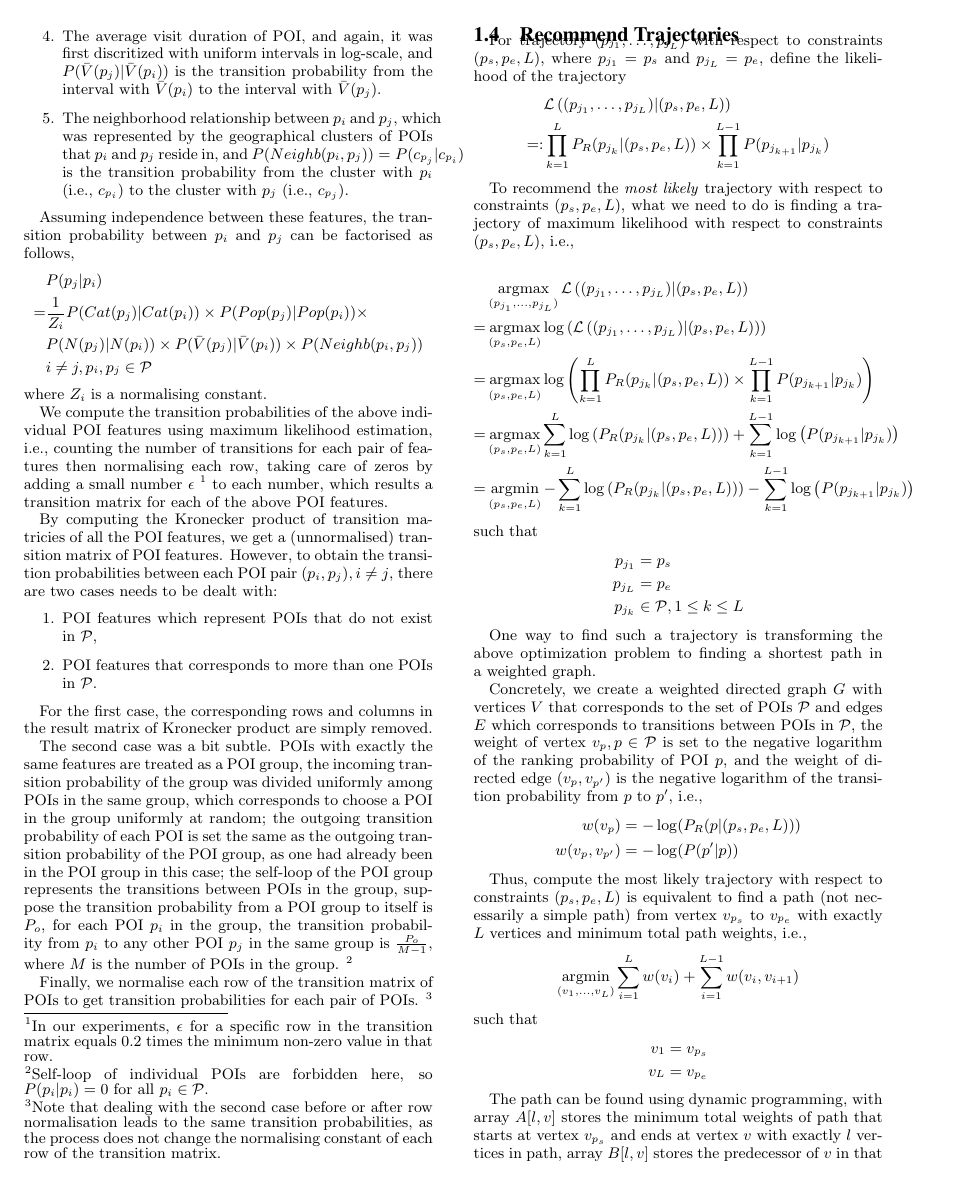
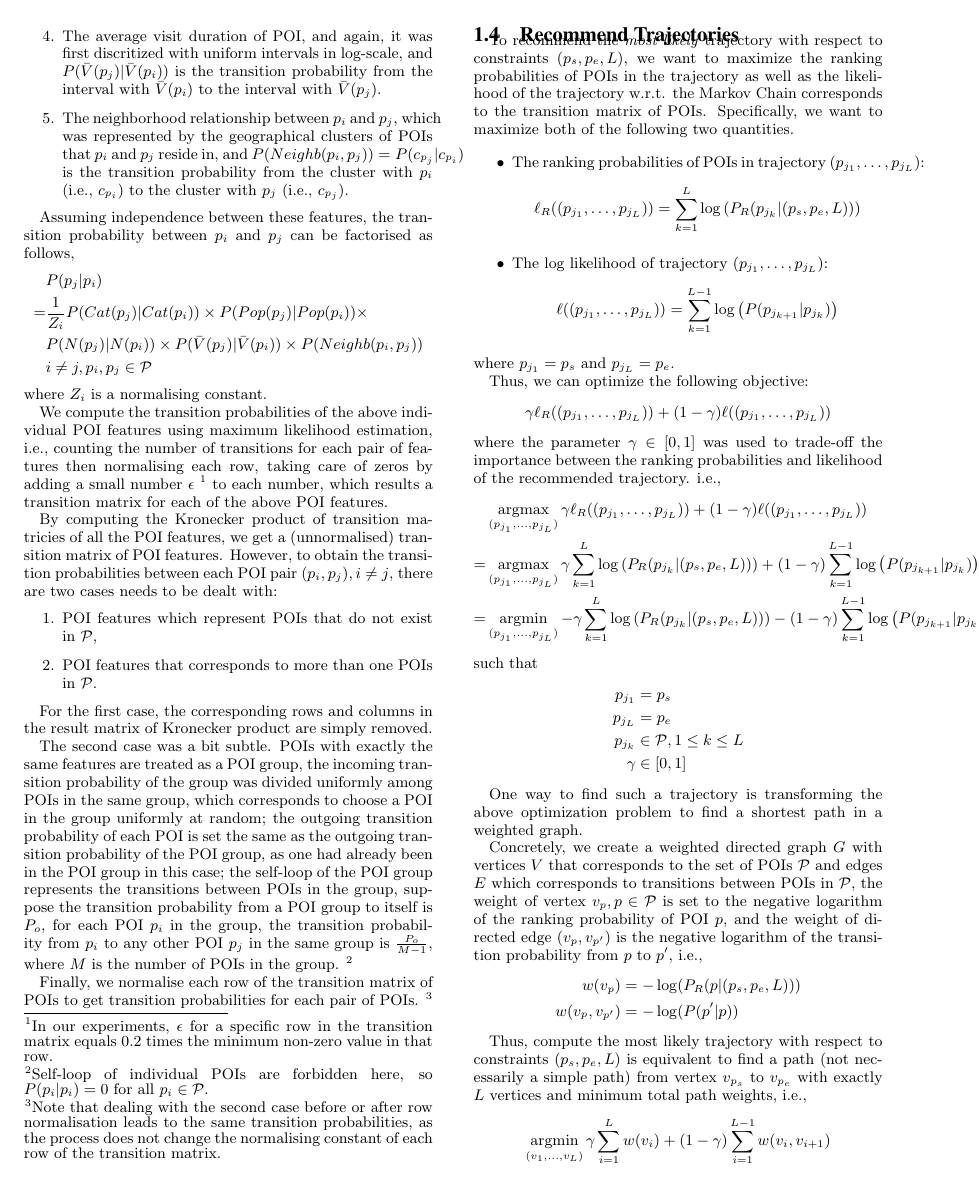
Before and after one commit to chengsoonong/digbeta, a LaTeX paper (tour/recsys16/method.tex): page 2 of 3. Compiled offline with pdfLaTeX.

Commit message:
Try to justify the optimisation objective

```diff
--- a/tour/recsys16/method.tex
+++ b/tour/recsys16/method.tex
@@ -190,44 +190,68 @@ as the process does not change the normalising constant of each row of the trans
 % ranking of POIs focus on modeling the (population) preference of POIs
 % MC focus on modeling the transition patterns between POIs
 % we can capture both aspects by combining them
-% TODO: explain no self-loop in graph G?
 
-For trajectory $(p_{j_1}, \dots, p_{j_L})$ with respect to constraints $(p_s, p_e, L)$,
-where $p_{j_1} = p_s$ and $p_{j_L} = p_e$,
-define the likelihood of the trajectory
-\begin{align*}
-    & \mathcal{L} \left( (p_{j_1}, \dots, p_{j_L}) | (p_s, p_e, L) \right) \\
-  =:& \prod_{k=1}^L P_R(p_{j_k} |(p_s, p_e, L)) \times \prod_{k=1}^{L-1} P(p_{j_{k+1}} | p_{j_k})
-\end{align*}
+To recommend the \textit{most likely} trajectory with respect to constraints $(p_s, p_e, L)$,
+we want to maximize the ranking probabilities of POIs in the trajectory as well as
+the likelihood of the trajectory w.r.t. the Markov Chain corresponds to the transition matrix of POIs.
+Specifically, we want to maximize both of the following two quantities.
+\begin{itemize}
+\item The ranking probabilities of POIs in trajectory $(p_{j_1}, \dots, p_{j_L})$:
+      \begin{displaymath}
+          \ell_R((p_{j_1}, \dots, p_{j_L})) = \sum_{k=1}^L \log \left( P_R(p_{j_k} |(p_s, p_e, L)) \right)
+      \end{displaymath}
+\item The log likelihood of trajectory $(p_{j_1}, \dots, p_{j_L})$:
+      \begin{displaymath}
+          \ell((p_{j_1}, \dots, p_{j_L})) = \sum_{k=1}^{L-1} \log \left( P(p_{j_{k+1}} | p_{j_k}) \right)
+      \end{displaymath}
+\end{itemize}
+where $p_{j_1} = p_s$ and $p_{j_L} = p_e$.
+
+%For trajectory $(p_{j_1}, \dots, p_{j_L})$ with respect to constraints $(p_s, p_e, L)$,
+%where $p_{j_1} = p_s$ and $p_{j_L} = p_e$,
+%define the likelihood of the trajectory
+%\begin{align*}
+%    & \mathcal{L} \left( (p_{j_1}, \dots, p_{j_L}) | (p_s, p_e, L) \right) \\
+%  =:& \prod_{k=1}^L P_R(p_{j_k} |(p_s, p_e, L)) \times \prod_{k=1}^{L-1} P(p_{j_{k+1}} | p_{j_k})
+%\end{align*}
 
 %TODO: remove ranking probs. from definition of trajectory likelihood
 %TODO: formulate the optimisation objective as a weighted sum of ranking and transition
 
-To recommend the \textit{most likely} trajectory with respect to constraints $(p_s, p_e, L)$,
-what we need to do is finding a trajectory of maximum likelihood with respect to constraints $(p_s, p_e, L)$,
+%To recommend the \textit{most likely} trajectory with respect to constraints $(p_s, p_e, L)$,
+%what we need to do is finding a trajectory of maximum likelihood with respect to constraints $(p_s, p_e, L)$,
+%i.e.,
+
+Thus, we can optimize the following objective:
+\begin{displaymath}
+    \gamma \ell_R((p_{j_1}, \dots, p_{j_L})) + (1 - \gamma) \ell((p_{j_1}, \dots, p_{j_L}))
+\end{displaymath}
+where the parameter $\gamma \in [0, 1]$ was used to trade-off the importance between the ranking probabilities
+and likelihood of the recommended trajectory.
 i.e.,
-
 \begin{align*}
-    & \argmax_{(p_{j_1}, \dots, p_{j_L})} \mathcal{L} \left( (p_{j_1}, \dots, p_{j_L}) | (p_s, p_e, L) \right) \\
+    & \argmax_{(p_{j_1}, \dots, p_{j_L})} \gamma \ell_R((p_{j_1}, \dots, p_{j_L})) + (1 - \gamma) \ell((p_{j_1}, \dots, p_{j_L})) \\
+%    & \argmax_{(p_{j_1}, \dots, p_{j_L})} \mathcal{L} \left( (p_{j_1}, \dots, p_{j_L}) | (p_s, p_e, L) \right) \\
 %which is equivalent to
 %\begin{align*}
-   =& \argmax_{(p_s, p_e, L)} \log \left( \mathcal{L} \left( (p_{j_1}, \dots, p_{j_L}) | (p_s, p_e, L) \right) \right) \\
-   =& \argmax_{(p_s, p_e, L)} \log \left( \prod_{k=1}^L P_R(p_{j_k} |(p_s, p_e, L)) \times
-      \prod_{k=1}^{L-1} P(p_{j_{k+1}} | p_{j_k}) \right) \\
-   =& \argmax_{(p_s, p_e, L)} \sum_{k=1}^L \log \left( P_R(p_{j_k} |(p_s, p_e, L)) \right) +
-      \sum_{k=1}^{L-1} \log \left( P(p_{j_{k+1}} | p_{j_k}) \right) \\
-   =& \argmin_{(p_s, p_e, L)} -\sum_{k=1}^L \log \left( P_R(p_{j_k} |(p_s, p_e, L)) \right) -
-      \sum_{k=1}^{L-1} \log \left( P(p_{j_{k+1}} | p_{j_k}) \right)
+%   =& \argmax_{(p_{j_1}, \dots, p_{j_L})} \log \left( \mathcal{L} \left( (p_{j_1}, \dots, p_{j_L}) | (p_s, p_e, L) \right) \right) \\
+%   =& \argmax_{(p_{j_1}, \dots, p_{j_L})} \log \left( \prod_{k=1}^L P_R(p_{j_k} |(p_s, p_e, L)) \times
+%      \prod_{k=1}^{L-1} P(p_{j_{k+1}} | p_{j_k}) \right) \\
+   =& \argmax_{(p_{j_1}, \dots, p_{j_L})} \gamma \sum_{k=1}^L \log \left( P_R(p_{j_k} |(p_s, p_e, L)) \right) +
+    (1 - \gamma) \sum_{k=1}^{L-1} \log \left( P(p_{j_{k+1}} | p_{j_k}) \right) \\
+   =& \argmin_{(p_{j_1}, \dots, p_{j_L})} - \gamma \sum_{k=1}^L \log \left( P_R(p_{j_k} |(p_s, p_e, L)) \right) -
+    (1 - \gamma) \sum_{k=1}^{L-1} \log \left( P(p_{j_{k+1}} | p_{j_k}) \right)
 \end{align*}
 such that
 \begin{align*}
     p_{j_1} &= p_s \\
     p_{j_L} &= p_e \\
-    p_{j_k} &\in \mathcal{P}, 1 \le k \le L
+    p_{j_k} &\in \mathcal{P}, 1 \le k \le L \\
+    \gamma  &\in [0, 1]
 \end{align*}
 
 One way to find such a trajectory is transforming the above optimization problem to
-finding a shortest path in a weighted graph.
+find a shortest path in a weighted graph.
 
 Concretely,
 we create a weighted directed graph $G$ with vertices $V$ that corresponds to the set of POIs $\mathcal{P}$ and
@@ -245,7 +269,7 @@ equivalent to find a path (not necessarily a simple path) from vertex $v_{p_s}$
 $v_{p_e}$ with exactly $L$ vertices and minimum total path weights,
 i.e.,
 \begin{displaymath}
-    \argmin_{(v_1, \dots, v_L)} \sum_{i=1}^{L} w(v_i) + \sum_{i=1}^{L-1} w(v_i, v_{i+1})
+    \argmin_{(v_1, \dots, v_L)} \gamma \sum_{i=1}^{L} w(v_i) + (1 - \gamma) \sum_{i=1}^{L-1} w(v_i, v_{i+1})
 \end{displaymath}
 such that
 \begin{align*}
@@ -260,8 +284,8 @@ exactly $l$ vertices in path,
 array $B[l, v]$ stores the predecessor of $v$ in that path,
 and compute a path with $l+1$ vertices by simply using the following recursive relations,
 \begin{align*}
-    A[l+1, v] &= \min_{v' \in Pa_v} \{ A[l, v'] + w(v', v) + w(v) \} \\
-    B[l+1, v] &= \argmin_{v' \in Pa_v} \{ A[l, v'] + w(v', v) + w(v) \}
+    A[l+1, v] &= \min_{v' \in Pa_v} \{ A[l, v'] + \gamma w(v) + (1-\gamma) w(v', v) \} \\
+    B[l+1, v] &= \argmin_{v' \in Pa_v} \{ A[l, v'] + \gamma w(v) + (1-\gamma) w(v', v) \}
 \end{align*}
 where $Pa_v$ is the parent of vertex $v$ in $G$,
 i.e.,
```
Also changed, not shown: tour/recsys16/method.tex (6 more changed lines).
